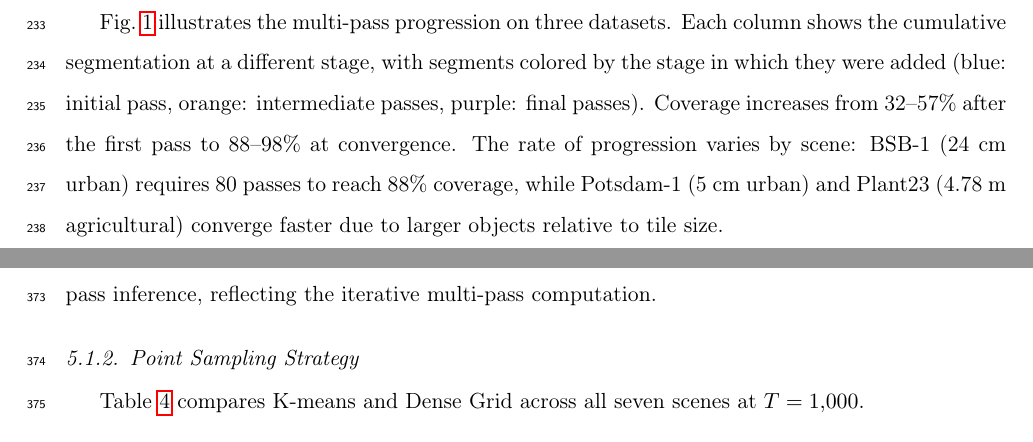
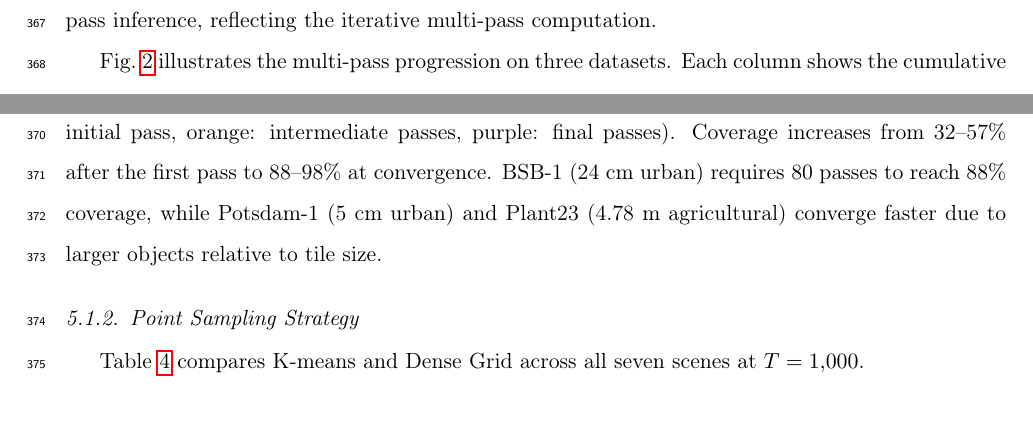
Before and after one commit to osmarluiz/sam-mosaic, a LaTeX paper (main.tex): two parts of pages 10 and 18 of 36 before the commit and two parts of pages 16 and 17 of 36 after it, joined at a grey line, cut so that both start at the same text, the shorter picture padded with empty space. Compiled offline with pdfLaTeX.

Commit message:
Move multi-pass progression figure from Methodology to Results §5.1.1
Co-Authored-By: Claude Opus 4.6 (1M context) <noreply@anthropic.com>

```diff
--- a/main.tex
+++ b/main.tex
@@ -178,4 +178,3 @@ The procedure operates as follows. The first pass distributes a uniform $k \time
 
 \textbf{Point sampling strategies.} The first pass uses a uniform grid. For subsequent passes, points must target the residual unsegmented area, which shrinks and fragments as passes accumulate. RemoteSAMsing provides two strategies. \textit{K-means clustering} \citep{arthur2007kmeans} samples up to 10{,}000 coordinates from the residual mask and applies K-means with $k = 64$ clusters; centroids are snapped to valid pixels. The resulting distribution concentrates points in the largest residual areas. \textit{Dense Grid} generates a uniform $k \times k$ grid and discards points on already-segmented pixels. Unlike K-means, Dense Grid maintains uniform density across all residual regions regardless of their size, benefiting scenes with many small scattered objects. Section~\ref{sec:res_strategy} compares both strategies.
 
-Fig.~\ref{fig:multipass_progression} illustrates the multi-pass progression on three datasets. Each column shows the cumulative segmentation at a different stage, with segments colored by the stage in which they were added (blue: initial pass, orange: intermediate passes, purple: final passes). Coverage increases from 32--57\% after the first pass to 88--98\% at convergence. The rate of progression varies by scene: BSB-1 (24~cm urban) requires 80 passes to reach 88\% coverage, while Potsdam-1 (5~cm urban) and Plant23 (4.78~m agricultural) converge faster due to larger objects relative to tile size.
@@ -349,3 +340,5 @@ Adaptive threshold decay is the largest single contributor, adding 13.9~pp on av
 The black mask adds 8.6~pp on average and produces a counterintuitive result: removing it makes processing 14\% \textit{slower} on BSB-1 (2{,}614~s vs.\ 2{,}293~s) despite achieving \textit{lower} coverage (78.3\% vs.\ 89.0\%). Without the black mask, SAM2 repeatedly generates masks for already-segmented regions, producing 27\% more segments (14{,}767 vs.\ 11{,}624 on BSB-1) without coverage progress.
 
 Contextual padding contributes less than 1~pp to coverage; its primary effect is on boundary quality, evaluated in Section~\ref{sec:res_merge}. The full pipeline requires $3$--$7\times$ more processing time than single-pass inference, reflecting the iterative multi-pass computation.
+
+Fig.~\ref{fig:multipass_progression} illustrates the multi-pass progression on three datasets. Each column shows the cumulative segmentation at a different stage, with segments colored by the stage in which they were added (blue: initial pass, orange: intermediate passes, purple: final passes). Coverage increases from 32--57\% after the first pass to 88--98\% at convergence. BSB-1 (24~cm urban) requires 80 passes to reach 88\% coverage, while Potsdam-1 (5~cm urban) and Plant23 (4.78~m agricultural) converge faster due to larger objects relative to tile size.
@@ -352,3 +350,5 @@ Contextual padding contributes less than 1~pp to coverage; its primary effect is
+    \label{fig:multipass_progression}
+\end{figure}
 
 \subsubsection{Point Sampling Strategy}
 \label{sec:res_strategy}
```
Also changed, not shown: main.tex (13 more changed lines).
